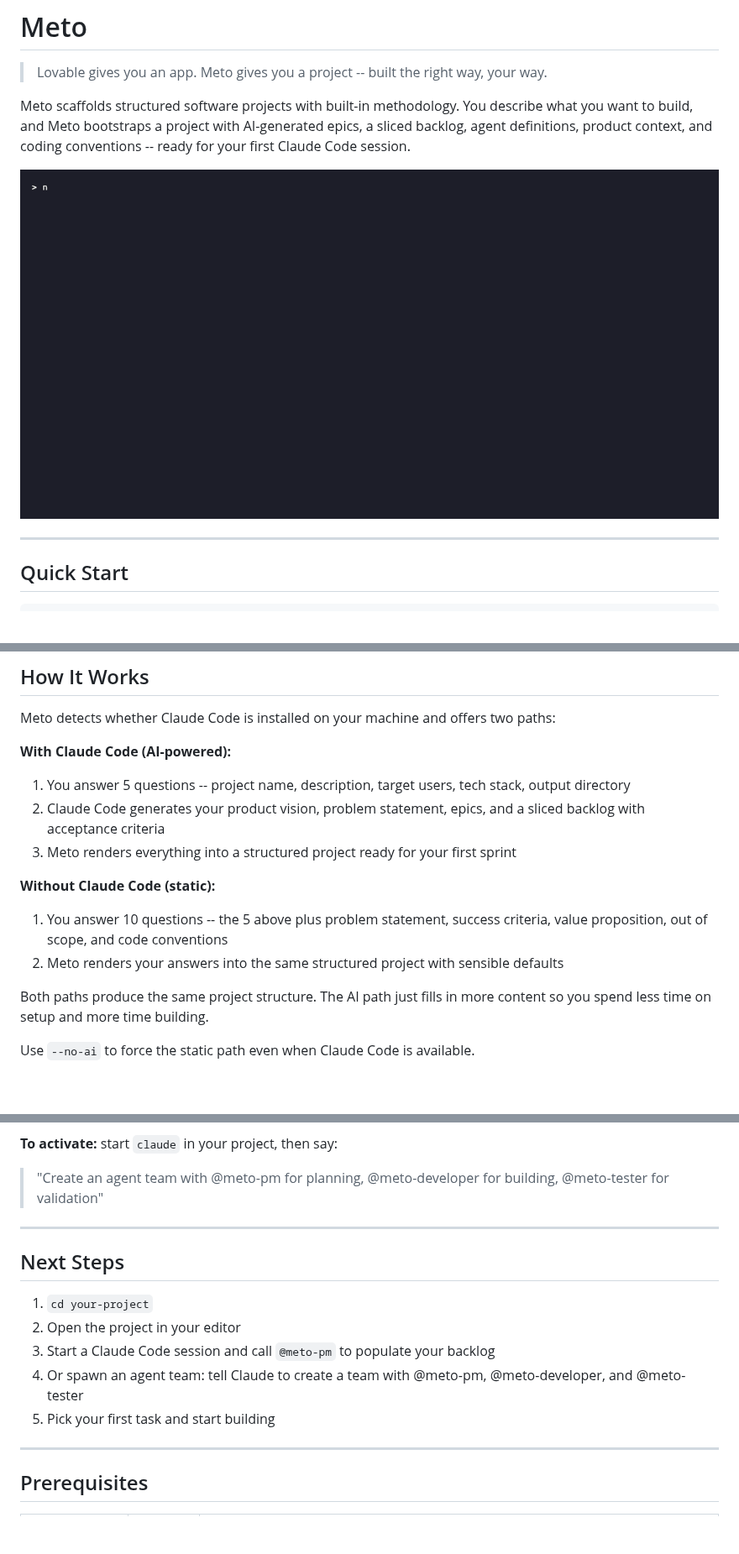
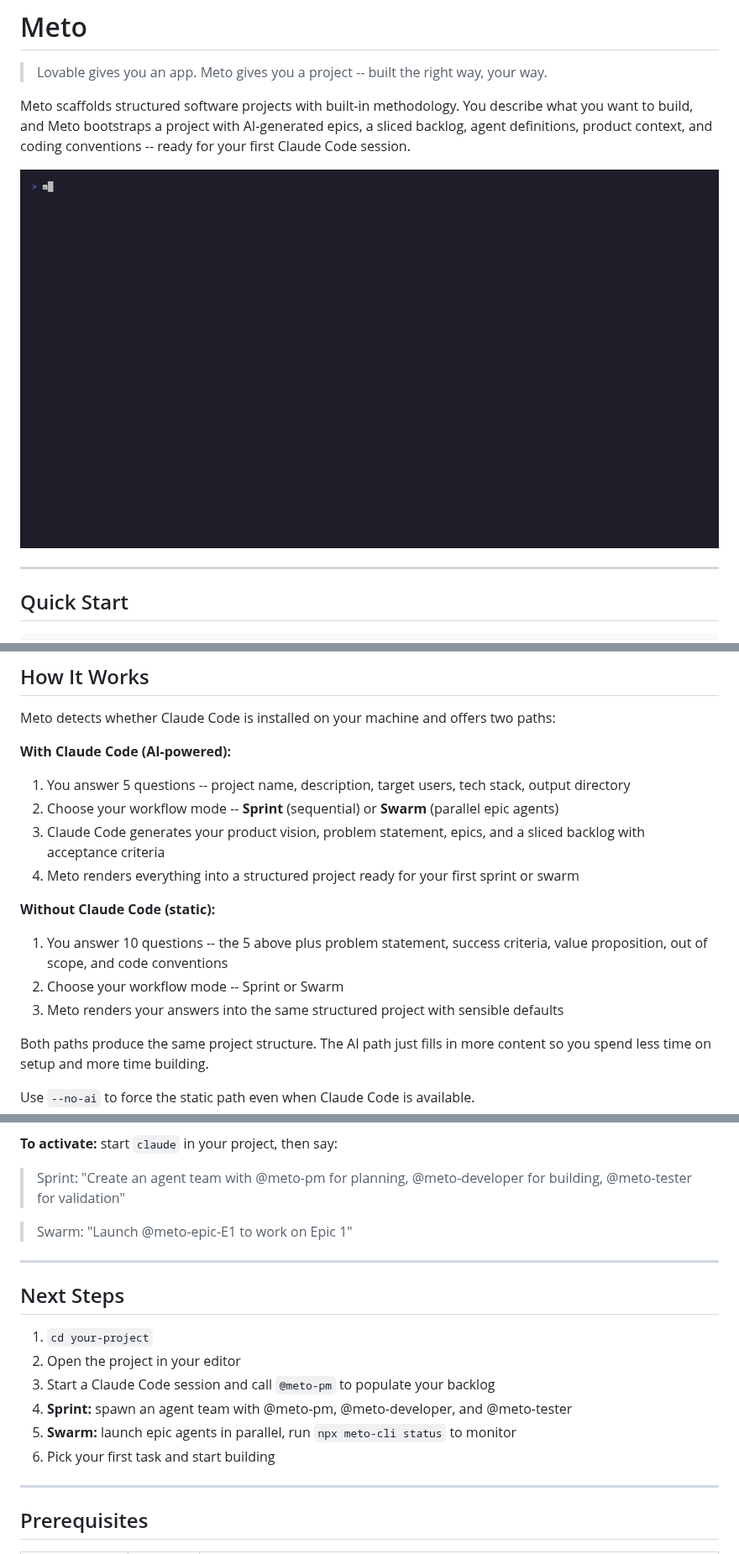
Before and after one commit to iLomer/Metho_agentic, a Markdown page: README.md, 3 parts joined by grey strips. Shown at 84% size. Rendered like a GitHub page; pictures changed too: assets/demo.gif; blank space fills up the shorter version.

Commit message:
docs: update README and demo for swarm mode and status command [pm-agent]
Co-Authored-By: Claude Opus 4.6 <noreply@anthropic.com>

```diff
--- a/README.md
+++ b/README.md
@@ -24,12 +24,14 @@ Meto detects whether Claude Code is installed on your machine and offers two pat
 
 **With Claude Code (AI-powered):**
 1. You answer 5 questions -- project name, description, target users, tech stack, output directory
-2. Claude Code generates your product vision, problem statement, epics, and a sliced backlog with acceptance criteria
-3. Meto renders everything into a structured project ready for your first sprint
+2. Choose your workflow mode -- **Sprint** (sequential) or **Swarm** (parallel epic agents)
+3. Claude Code generates your product vision, problem statement, epics, and a sliced backlog with acceptance criteria
+4. Meto renders everything into a structured project ready for your first sprint or swarm
 
 **Without Claude Code (static):**
 1. You answer 10 questions -- the 5 above plus problem statement, success criteria, value proposition, out of scope, and code conventions
-2. Meto renders your answers into the same structured project with sensible defaults
+2. Choose your workflow mode -- Sprint or Swarm
+3. Meto renders your answers into the same structured project with sensible defaults
 
 Both paths produce the same project structure. The AI path just fills in more content so you spend less time on setup and more time building.
 
@@ -115,7 +163,9 @@ Meto scaffolds projects ready for Agent Teams out of the box:
 
 **To activate:** start `claude` in your project, then say:
 
-> "Create an agent team with @meto-pm for planning, @meto-developer for building, @meto-tester for validation"
+> Sprint: "Create an agent team with @meto-pm for planning, @meto-developer for building, @meto-tester for validation"
+
+> Swarm: "Launch @meto-epic-E1 to work on Epic 1"
 
 ---
 
@@ -124,8 +174,9 @@ Meto scaffolds projects ready for Agent Teams out of the box:
 1. `cd your-project`
 2. Open the project in your editor
 3. Start a Claude Code session and call `@meto-pm` to populate your backlog
-4. Or spawn an agent team: tell Claude to create a team with @meto-pm, @meto-developer, and @meto-tester
-5. Pick your first task and start building
+4. **Sprint:** spawn an agent team with @meto-pm, @meto-developer, and @meto-tester
+5. **Swarm:** launch epic agents in parallel, run `npx meto-cli status` to monitor
+6. Pick your first task and start building
 
 ---
 
```
Also changed, not shown: other parts of README.md (+50 -2 lines), 1 other file.
